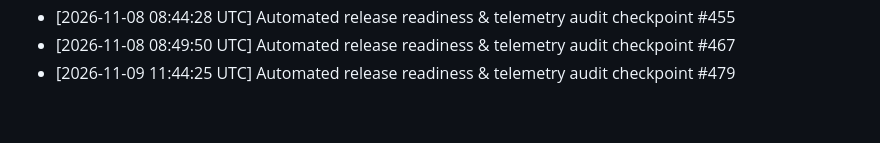
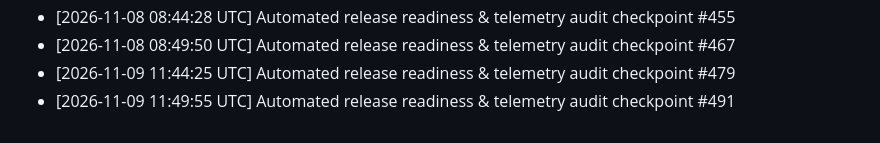
Before and after one commit to tracolerd/Farhan-Shahriar-s-Portfolio, a Markdown page: docs/MAINTENANCE.md, the part around the change. GitHub-like rendering.

Commit message:
docs: record release audit checkpoint #491 [skip ci]
Co-authored-by: Noushin Saadaf <noushinsaadaf2003@gmail.com>

```diff
--- a/docs/MAINTENANCE.md
+++ b/docs/MAINTENANCE.md
@@ -38,3 +38,4 @@
 - [2026-11-08 08:44:28 UTC] Automated release readiness & telemetry audit checkpoint #455
 - [2026-11-08 08:49:50 UTC] Automated release readiness & telemetry audit checkpoint #467
 - [2026-11-09 11:44:25 UTC] Automated release readiness & telemetry audit checkpoint #479
+- [2026-11-09 11:49:55 UTC] Automated release readiness & telemetry audit checkpoint #491
```
